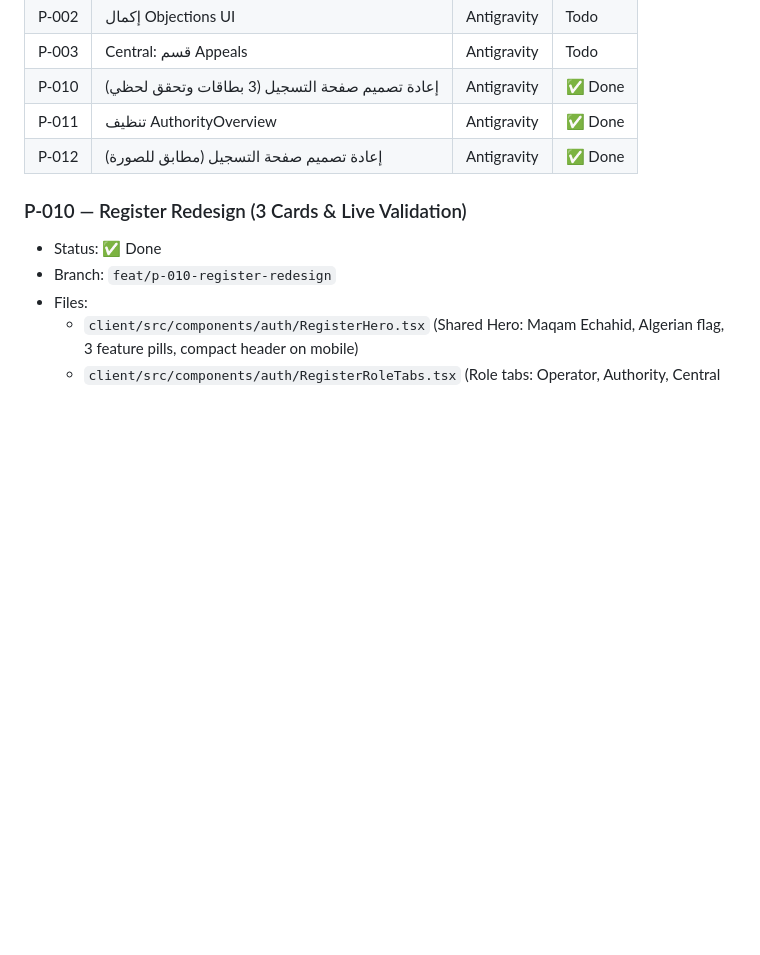
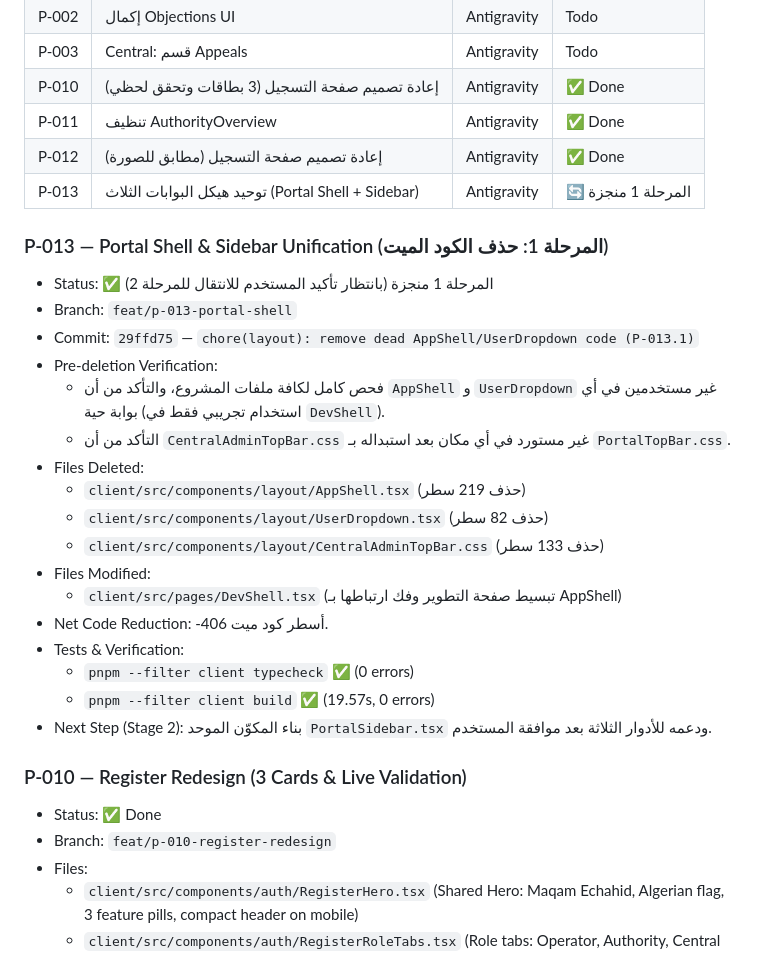
Before and after one commit to abedelrahman310-art/sefqa-dzakia, a Markdown page: docs/TASKS.md, the part around the change. GitHub-like rendering; blank space fills up the shorter version.

Commit message:
docs: update TASKS.md with P-013 Stage 1 handoff

```diff
--- a/docs/TASKS.md
+++ b/docs/TASKS.md
@@ -24,6 +24,26 @@
 | P-010 | إعادة تصميم صفحة التسجيل (3 بطاقات وتحقق لحظي) | Antigravity | ✅ Done |
 | P-011 | تنظيف AuthorityOverview              | Antigravity | ✅ Done |
 | P-012 | إعادة تصميم صفحة التسجيل (مطابق للصورة) | Antigravity | ✅ Done |
+| P-013 | توحيد هيكل البوابات الثلاث (Portal Shell + Sidebar) | Antigravity | 🔄 المرحلة 1 منجزة |
+
+### P-013 — Portal Shell & Sidebar Unification (المرحلة 1: حذف الكود الميت)
+- Status: ✅ المرحلة 1 منجزة (بانتظار تأكيد المستخدم للانتقال للمرحلة 2)
+- Branch: `feat/p-013-portal-shell`
+- Commit: `29ffd75` — `chore(layout): remove dead AppShell/UserDropdown code (P-013.1)`
+- Pre-deletion Verification:
+  - فحص كامل لكافة ملفات المشروع، والتأكد من أن `AppShell` و `UserDropdown` غير مستخدمين في أي بوابة حية (استخدام تجريبي فقط في `DevShell`).
+  - التأكد من أن `CentralAdminTopBar.css` غير مستورد في أي مكان بعد استبداله بـ `PortalTopBar.css`.
+- Files Deleted:
+  - `client/src/components/layout/AppShell.tsx` (حذف 219 سطر)
+  - `client/src/components/layout/UserDropdown.tsx` (حذف 82 سطر)
+  - `client/src/components/layout/CentralAdminTopBar.css` (حذف 133 سطر)
+- Files Modified:
+  - `client/src/pages/DevShell.tsx` (تبسيط صفحة التطوير وفك ارتباطها بـ AppShell)
+- Net Code Reduction: -406 أسطر كود ميت.
+- Tests & Verification:
+  - `pnpm --filter client typecheck` ✅ (0 errors)
+  - `pnpm --filter client build` ✅ (19.57s, 0 errors)
+- Next Step (Stage 2): بناء المكوّن الموحد `PortalSidebar.tsx` ودعمه للأدوار الثلاثة بعد موافقة المستخدم.
 
 ### P-010 — Register Redesign (3 Cards & Live Validation)
 - Status: ✅ Done
```
